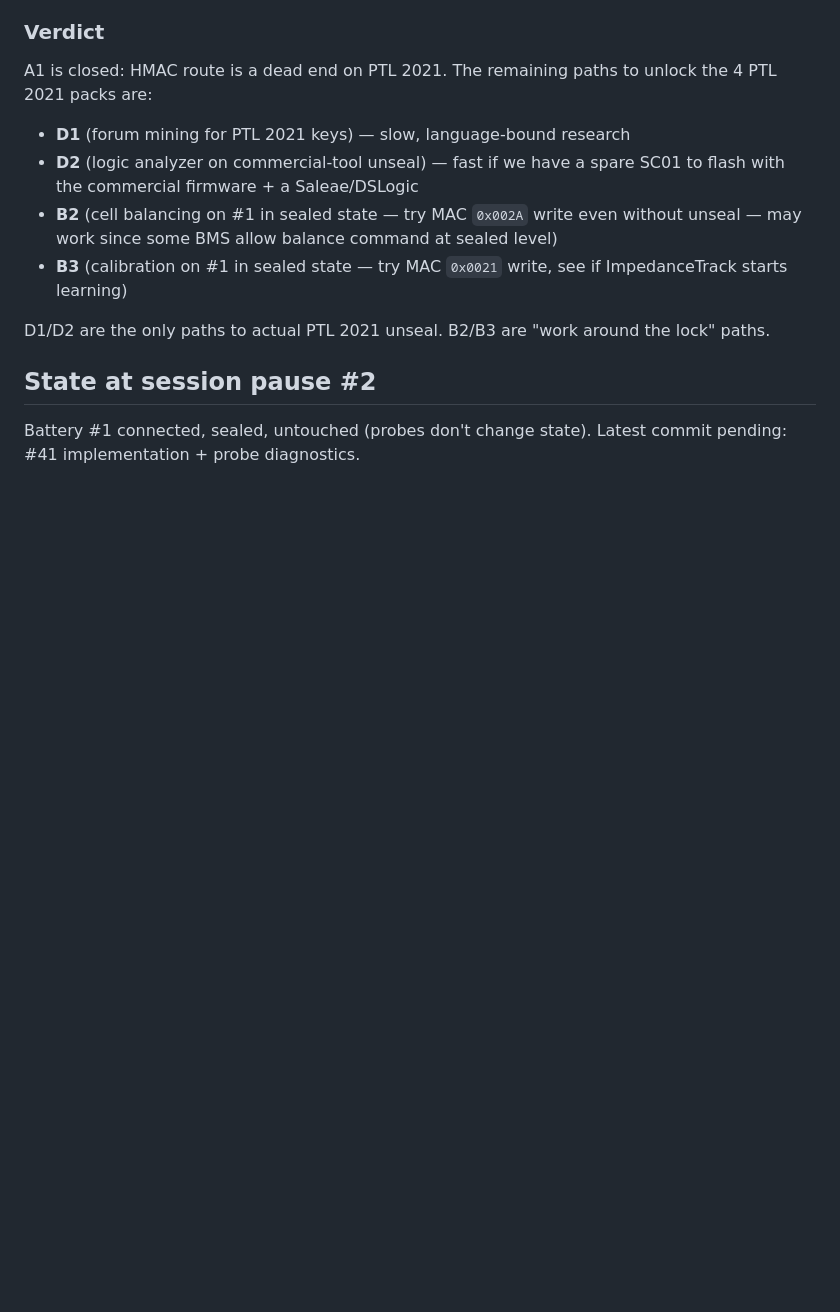
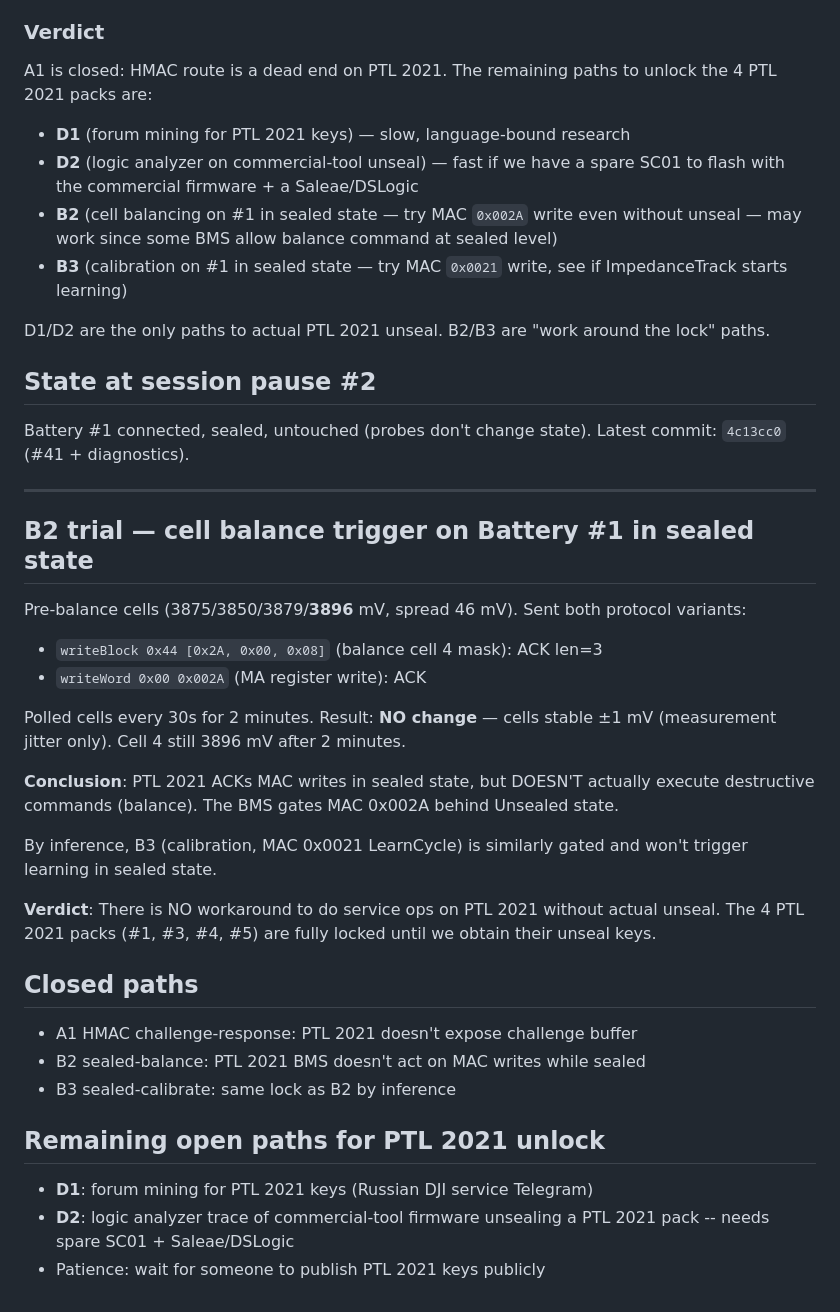
Before and after one commit to inlarin/fpv-multitool, a Markdown page: research/dji_battery_tool/SESSION_PROTOCOL.md, the part around the change. GitHub-like rendering; blank space fills up the shorter version.

Commit message:
Battery test_log: B2 (sealed balance) on PTL 2021 -- negative
Triggered MAC 0x002A (CellBalanceCmd) on Battery #1 in sealed state via
both block-write (writeBlock 0x44 [2A 00 08]) and word-write (writeWord
0x00 0x002A) protocols. Both ACK'd at the bus level.

Polled cell voltages every 30s for 2 minutes. Cells remained stable
within +/- 1 mV measurement jitter. Cell 4 (target of balance request)
did not drop.

Conclusion: PTL 2021 ACKs MAC writes while sealed but does NOT execute
destructive commands like balance. Same lock blocks calibration (MAC
0x0021 LearnCycle). All service ops on PTL 2021 require actual unseal.

Closed paths: A1 (HMAC), B2 (sealed balance), B3-by-inference (sealed
calibrate). Remaining options for PTL 2021: D1 forum mining, D2 logic
analyzer trace.

Co-Authored-By: Claude Opus 4.7 (1M context) <noreply@anthropic.com>

```diff
--- a/research/dji_battery_tool/SESSION_PROTOCOL.md
+++ b/research/dji_battery_tool/SESSION_PROTOCOL.md
@@ -225,4 +225,41 @@ D1/D2 are the only paths to actual PTL 2021 unseal. B2/B3 are
 ## State at session pause #2
 
 Battery #1 connected, sealed, untouched (probes don't change state).
-Latest commit pending: #41 implementation + probe diagnostics.
+Latest commit: `4c13cc0` (#41 + diagnostics).
+
+---
+
+## B2 trial — cell balance trigger on Battery #1 in sealed state
+
+Pre-balance cells (3875/3850/3879/**3896** mV, spread 46 mV).
+Sent both protocol variants:
+- `writeBlock 0x44 [0x2A, 0x00, 0x08]` (balance cell 4 mask): ACK len=3
+- `writeWord 0x00 0x002A` (MA register write): ACK
+
+Polled cells every 30s for 2 minutes. Result: **NO change** — cells
+stable ±1 mV (measurement jitter only). Cell 4 still 3896 mV after
+2 minutes.
+
+**Conclusion**: PTL 2021 ACKs MAC writes in sealed state, but DOESN'T
+actually execute destructive commands (balance). The BMS gates MAC
+0x002A behind Unsealed state.
+
+By inference, B3 (calibration, MAC 0x0021 LearnCycle) is similarly
+gated and won't trigger learning in sealed state.
+
+**Verdict**: There is NO workaround to do service ops on PTL 2021
+without actual unseal. The 4 PTL 2021 packs (#1, #3, #4, #5) are
+fully locked until we obtain their unseal keys.
+
+## Closed paths
+
+- A1 HMAC challenge-response: PTL 2021 doesn't expose challenge buffer
+- B2 sealed-balance: PTL 2021 BMS doesn't act on MAC writes while sealed
+- B3 sealed-calibrate: same lock as B2 by inference
+
+## Remaining open paths for PTL 2021 unlock
+
+- **D1**: forum mining for PTL 2021 keys (Russian DJI service Telegram)
+- **D2**: logic analyzer trace of commercial-tool firmware unsealing a
+  PTL 2021 pack -- needs spare SC01 + Saleae/DSLogic
+- Patience: wait for someone to publish PTL 2021 keys publicly
```
